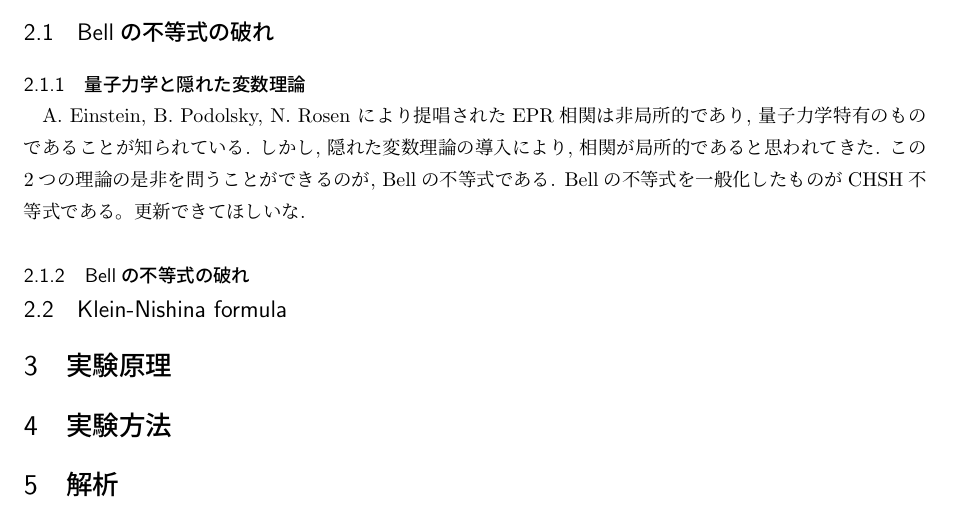
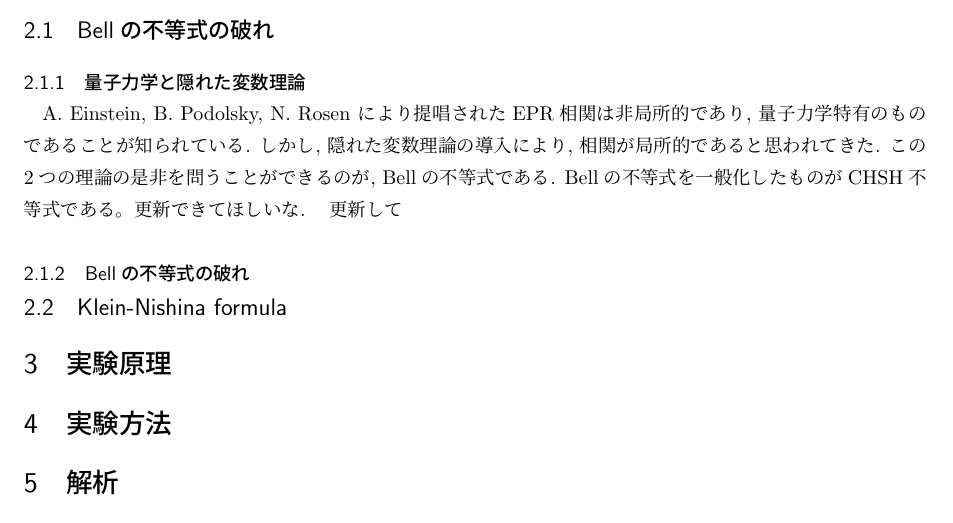
Before and after one commit to gamatdj195507-tech/Bell_Inequality, a LaTeX document (Bell_Inequality_report.tex): part of page 4 of 4, cut so that both start at the same text. Compiled offline with pLaTeX and dvipdfmx.

Commit message:
Revise Bell's inequality section for clarity
Updated text regarding the generalization of Bell's inequality to include a note about desired updates.

```diff
--- a/Bell_Inequality_report.tex
+++ b/Bell_Inequality_report.tex
@@ -353,7 +353,7 @@ colorlinks=false,%
 \subsubsection{量子力学と隠れた変数理論}
 A. Einstein, B. Podolsky, N. Rosen により提唱されたEPR相関は非局所的であり, 量子力学特有のものであることが知られている.
 しかし, 隠れた変数理論の導入により, 相関が局所的であると思われてきた. この2つの理論の是非を問うことができるのが, Bellの不等式である.
-Bellの不等式を一般化したものがCHSH不等式である。更新できてほしいな.
+Bellの不等式を一般化したものがCHSH不等式である。更新できてほしいな.　更新して
 
 \subsubsection{Bellの不等式の破れ}
 
```
